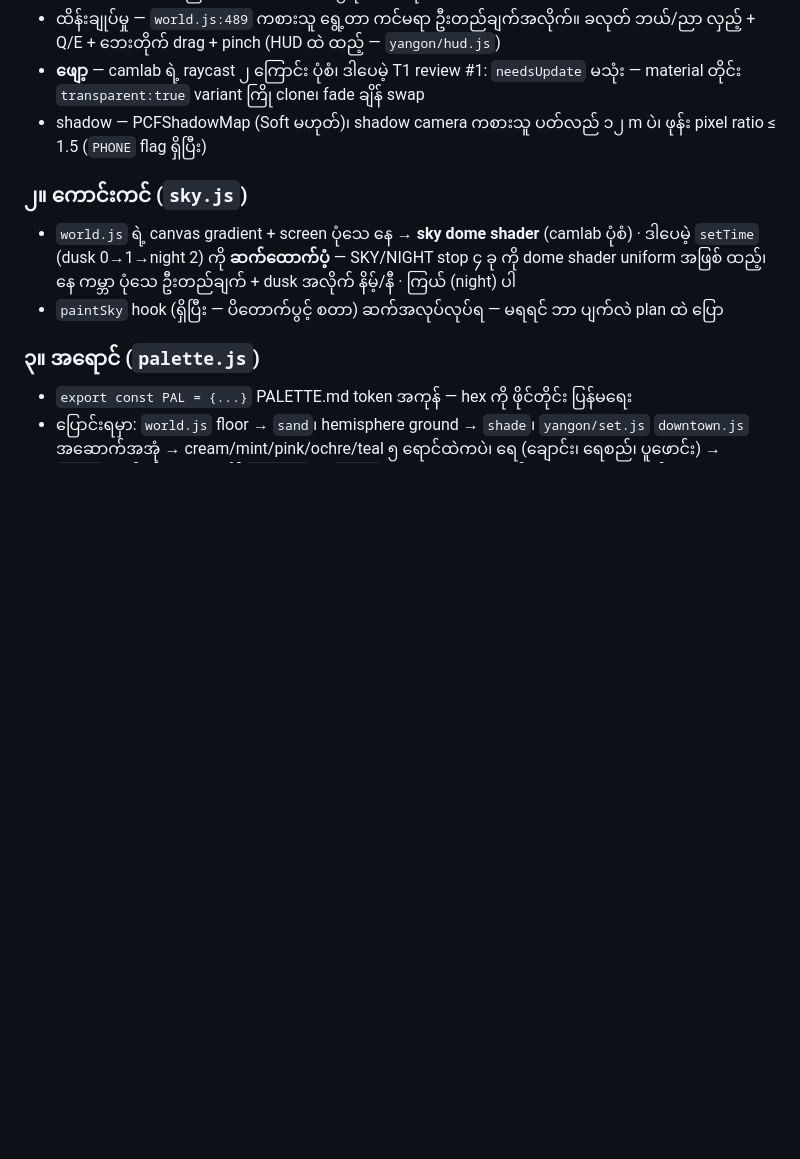
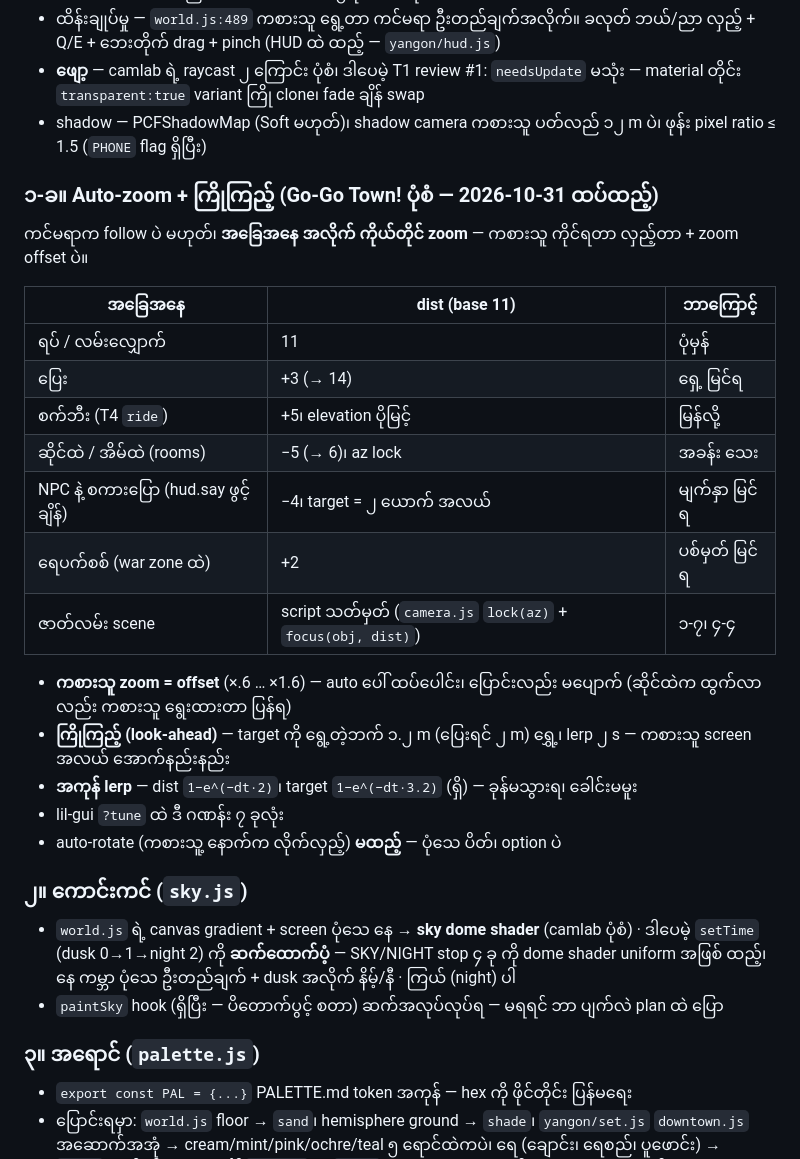
Before and after one commit to aungpyaenyein-21/thingyan-game, a Markdown page: docs/TASKS.md, the part around the change. Drawn GitHub-style; blank space fills up the shorter version.

Commit message:
docs/TASKS.md: T2 §1-b auto-zoom by context + look-ahead (Go-Go Town! style), player zoom as offset
Co-Authored-By: Claude Fable 5.1 <noreply@anthropic.com>

```diff
--- a/docs/TASKS.md
+++ b/docs/TASKS.md
@@ -33,6 +33,25 @@
 - ထိန်းချုပ်မှု — `world.js:489` ကစားသူ ရွေ့တာ ကင်မရာ ဦးတည်ချက်အလိုက်။ ခလုတ် ဘယ်/ညာ လှည့် + Q/E + ဘေးတိုက် drag + pinch (HUD ထဲ ထည့် — `yangon/hud.js`)
 - **ဖျော့** — camlab ရဲ့ raycast ၂ ကြောင်း ပုံစံ၊ ဒါပေမဲ့ T1 review #1: `needsUpdate` မသုံး — material တိုင်း `transparent:true` variant ကြို clone၊ fade ချိန် swap
 - shadow — PCFShadowMap (Soft မဟုတ်)၊ shadow camera ကစားသူ ပတ်လည် ၁၂ m ပဲ၊ ဖုန်း pixel ratio ≤ 1.5 (`PHONE` flag ရှိပြီး)
+
+### ၁-ခ။ Auto-zoom + ကြိုကြည့် (Go-Go Town! ပုံစံ — 2026-10-31 ထပ်ထည့်)
+ကင်မရာက follow ပဲ မဟုတ်၊ **အခြေအနေ အလိုက် ကိုယ်တိုင် zoom** — ကစားသူ ကိုင်ရတာ လှည့်တာ + zoom offset ပဲ။
+
+| အခြေအနေ | dist (base 11) | ဘာကြောင့် |
+|---|---|---|
+| ရပ် / လမ်းလျှောက် | 11 | ပုံမှန် |
+| ပြေး | +3 (→ 14) | ရှေ့ မြင်ရ |
+| စက်ဘီး (T4 `ride`) | +5၊ elevation ပိုမြင့် | မြန်လို့ |
+| ဆိုင်ထဲ / အိမ်ထဲ (rooms) | −5 (→ 6)၊ az lock | အခန်း သေး |
+| NPC နဲ့ စကားပြော (hud.say ဖွင့်ချိန်) | −4၊ target = ၂ ယောက် အလယ် | မျက်နှာ မြင်ရ |
+| ရေပက်စစ် (war zone ထဲ) | +2 | ပစ်မှတ် မြင်ရ |
+| ဇာတ်လမ်း scene | script သတ်မှတ် (`camera.js` `lock(az)` + `focus(obj, dist)`) | ၁-၇၊ ၄-၄ |
+
+- **ကစားသူ zoom = offset** (×.6 … ×1.6) — auto ပေါ် ထပ်ပေါင်း၊ ပြောင်းလည်း မပျောက် (ဆိုင်ထဲက ထွက်လာလည်း ကစားသူ ရွေးထားတာ ပြန်ရ)
+- **ကြိုကြည့် (look-ahead)** — target ကို ရွေ့တဲ့ဘက် ၁.၂ m (ပြေးရင် ၂ m) ရွှေ့၊ lerp ၂ s — ကစားသူ screen အလယ် အောက်နည်းနည်း
+- **အကုန် lerp** — dist `1−e^(−dt·2)`၊ target `1−e^(−dt·3.2)` (ရှိ) — ခုန်မသွားရ၊ ခေါင်းမမူး
+- lil-gui `?tune` ထဲ ဒီ ဂဏန်း ၇ ခုလုံး
+- auto-rotate (ကစားသူ့ နောက်က လိုက်လှည့်) **မထည့်** — ပုံသေ ပိတ်၊ option ပဲ
 
 ### ၂။ ကောင်းကင် (`sky.js`)
 - `world.js` ရဲ့ canvas gradient + screen ပုံသေ နေ → **sky dome shader** (camlab ပုံစံ) · ဒါပေမဲ့ `setTime` (dusk 0→1→night 2) ကို **ဆက်ထောက်ပံ့** — SKY/NIGHT stop ၄ ခု ကို dome shader uniform အဖြစ် ထည့်၊ နေ ကမ္ဘာ ပုံသေ ဦးတည်ချက် + dusk အလိုက် နိမ့်/နီ · ကြယ် (night) ပါ
```
